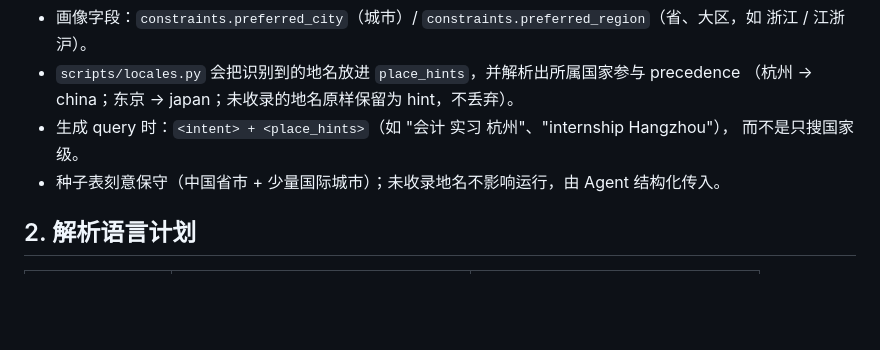
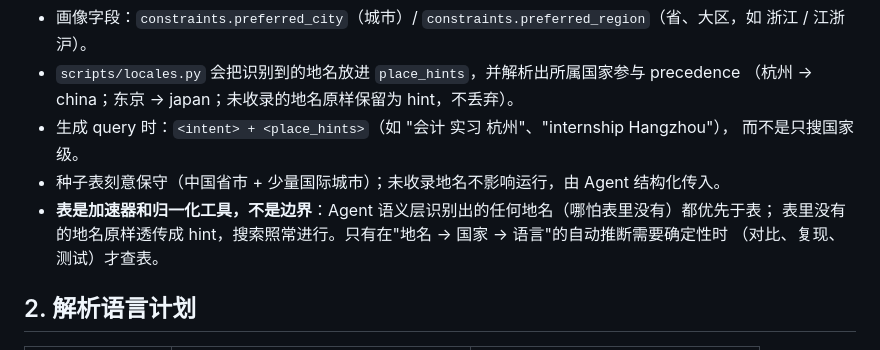
Before and after one commit to Sver0411/OpportunityRadar, a Markdown page: references/locales/generic.md, the part around the change. Rendered like a GitHub page; blank space fills up the shorter version.

Commit message:
docs: seed tables are normalization/acceleration, not boundaries
Clarify (in generic.md and DEVELOPMENT.md) why the small seed tables exist
(canonicalization, reproducible planning, deterministic scoring signals) and
that the agent's semantic layer always takes precedence: unrecognized places,
fields and interests pass through as hints and are used anyway. Nothing is
gated by the tables; entries are added only when a real failure shows the gap.

```diff
--- a/references/locales/generic.md
+++ b/references/locales/generic.md
@@ -64,6 +64,9 @@ Free-text 的地区识别是 **best-effort**（只认 `COUNTRY_ALIASES` 里的
 - 生成 query 时：`<intent> + <place_hints>`（如 "会计 实习 杭州"、"internship Hangzhou"），
   而不是只搜国家级。
 - 种子表刻意保守（中国省市 + 少量国际城市）；未收录地名不影响运行，由 Agent 结构化传入。
+- **表是加速器和归一化工具，不是边界**：Agent 语义层识别出的任何地名（哪怕表里没有）都优先于表；
+  表里没有的地名原样透传成 hint，搜索照常进行。只有在"地名 → 国家 → 语言"的自动推断需要确定性时
+  （对比、复现、测试）才查表。
 
 ## 2. 解析语言计划
 
```
